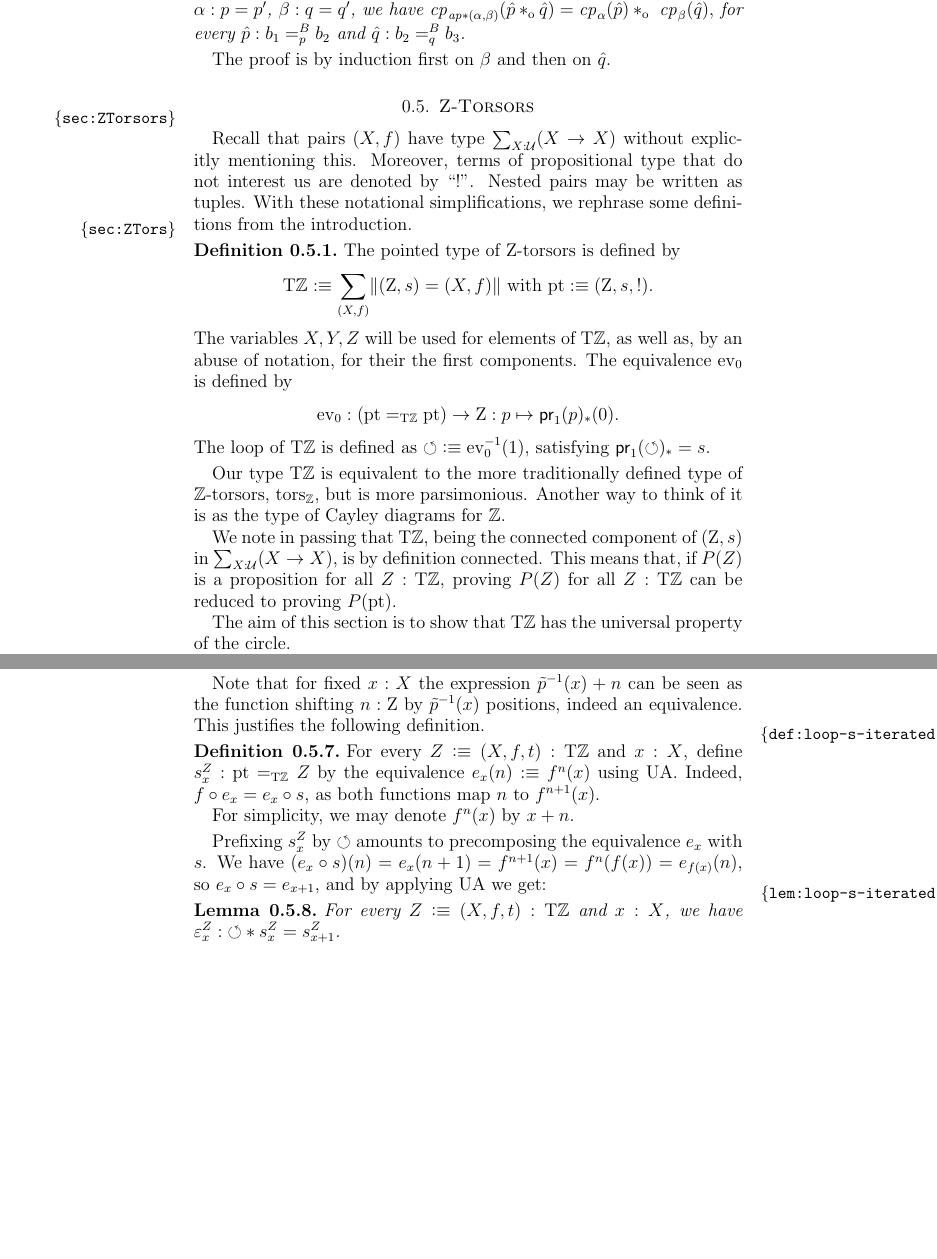
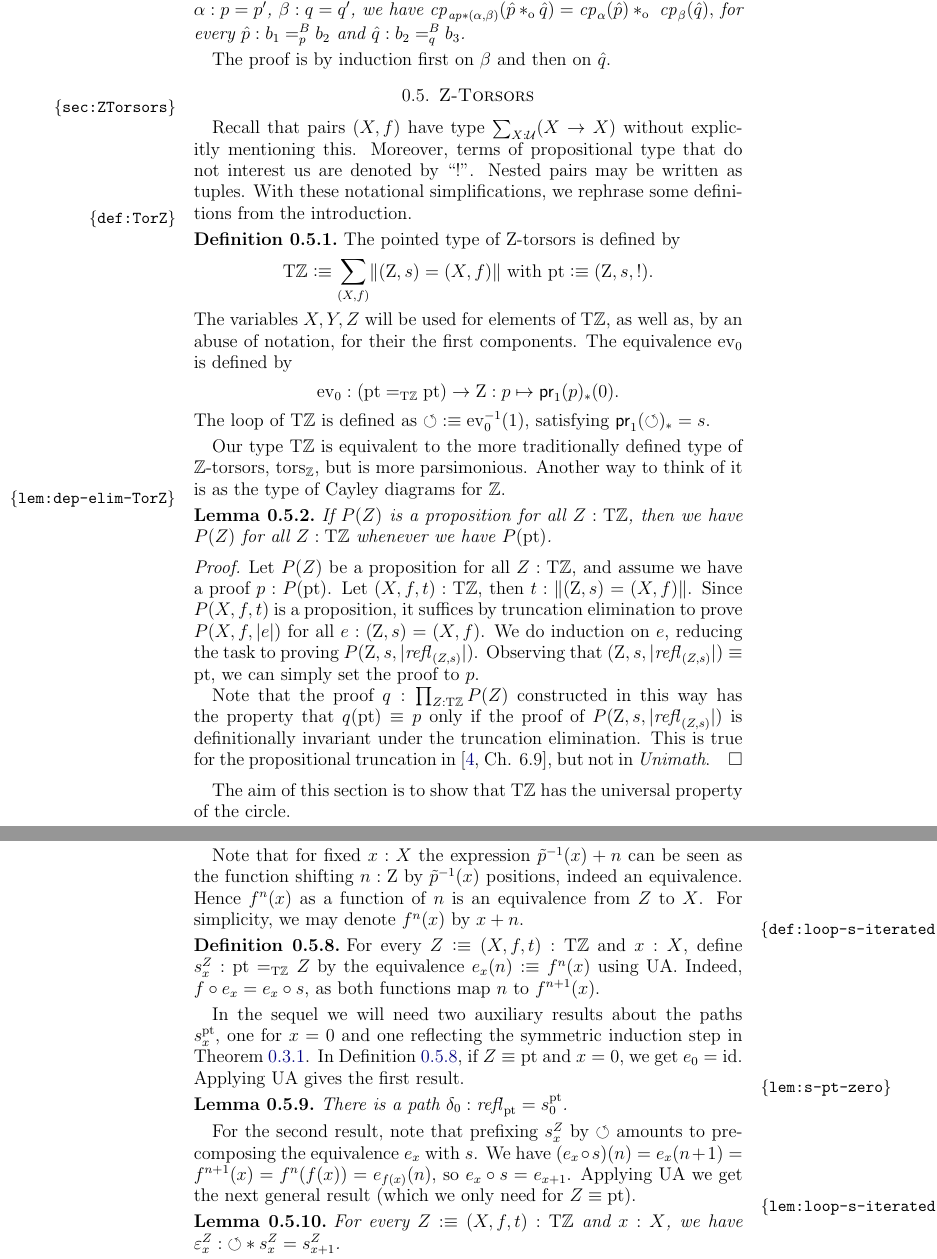
Before and after one commit to UniMath/SymmetryBook, a LaTeX paper (ZTors.tex): two parts of pages 8 and 11 of 14, joined at a grey line, cut so that both start at the same text, the shorter picture padded with empty space. Compiled offline with pdfLaTeX.

Commit message:
w.i.p. induction

```diff
--- a/ZTors.tex
+++ b/ZTors.tex
@@ -484,7 +484,7 @@ Nested pairs may be written as tuples.
 With these notational simplifications, we rephrase
 some definitions from the introduction.
 
-\begin{definition}\label{sec:ZTors}
+\begin{definition}\label{def:TorZ}
 The pointed type of $\zet$-torsors is defined by
 \[
 \TorZ\defeq \sum_{(X,f)}\Trunc{(\zet,s)=(X,f)} \text{~with~} \pt\defeq (\zet,s,!).
@@ -499,17 +499,31 @@ The loop of $\TorZ$ is defined as ${\Zloop}\defeq\ev_0^{-1}(1)$,
 satisfying $\mathsf{pr}_1(\Zloop)_* = s$.
 \end{definition}
 
-
 Our type $\TorZ$ is equivalent to the more traditionally defined
 type of $\ZZ$-torsors, $\Xtorsor{\ZZ}$, but is more parsimonious.
 Another way to think of it is as the type of Cayley diagrams for $\ZZ$.
 
-We note in passing that $\TorZ$, being the connected component of $(\zet,s)$
-in $\sum_{X:\UU}(X\to X)$, is by definition connected. This means that,
-if $P(Z)$ is a proposition for all $Z:\TorZ$, proving $P(Z)$ for all $Z:\TorZ$
-can be reduced to proving $P(\pt)$.
-%Note that $\Trunc{(\zet,s)=(X,f)}$ has propositional consequences
-%such as $\isset(X)$ and $\isEq(f)$. PERHAPS INFORMATIVE, BUT NOT NEEDED HERE
+\begin{lemma}\label{lem:dep-elim-TorZ}
+%The pointed type $\TorZ$ is connected, that is, $\Trunc{\pt=Z}$ for all $Z:\TorZ$.
+If $P(Z)$ is a proposition for all $Z:\TorZ$, then we have $P(Z)$ for all $Z:\TorZ$
+whenever we have $P(\pt)$.
+\end{lemma}
+
+\begin{proof}
+Let $P(Z)$ be a proposition for all $Z:\TorZ$, and assume we have a proof
+$p:P(\pt)$. Let $(X,f,t):\TorZ$, then $t :\Trunc{(\zet,s)=(X,f)}$.
+Since $P(X,f,t)$ is a proposition, it suffices by truncation elimination
+to prove $P(X,f,\trunc{e})$ for all $e:(\zet,s)=(X,f)$.
+We do induction on $e$, reducing the task to proving $P(\zet,s,\trunc{\refl{(Z,s)}})$.
+Observing that $(\zet,s,\trunc{\refl{(Z,s)}})\jdeq\pt$, we can simply set the proof to $p$.
+
+Note that the proof $q: \prod_{Z:\TorZ} P(Z)$ constructed in this way
+has the property that $q(\pt)\jdeq p$ only if
+the proof of $P(\zet,s,\trunc{\refl{(Z,s)}})$ is definitionally invariant
+under the truncation elimination.
+This is true for the propositional truncation in \cite[Ch. 6.9]{hottbook},
+but not in \emph{Unimath}.
+\end{proof}
 
 The aim of this section is to show that $\TorZ$ has the
 universal property of the circle.
@@ -675,22 +686,30 @@ for all $n:\zet$ and $x:X$.
 \end{lemma}
 Note that for fixed $x:X$ the expression $\ptoe{p}^{-1}(x)+n$ can be seen as
 the function shifting $n:\zet$ by $\ptoe{p}^{-1}(x)$ positions, indeed an equivalence.
-This justifies the following definition.
+Hence $f^n(x)$ as a function of $n$ is an equivalence from $Z$ to $X$.
+For simplicity, we may denote $f^n(x)$ by $x+n$.
 
 \begin{definition}\label{def:loop-s-iterated}
 For every $Z\defeq(X,f,t):\TorZ$ and $x:X$,
 define $s^Z_x: \pt =_\TorZ Z$ by the equivalence
-$e_x(n)\defeq f^n(x)$ using UA.
-Indeed, $f\circ e_x = e_x \circ s$, as both functions
-map $n$ to $f^{n+1}(x)$.
-
-For simplicity, we may denote $f^n(x)$ by $x+n$.
+$e_x(n)\defeq f^n(x)$ using UA. Indeed,
+$f\circ e_x = e_x \circ s$, as both functions map $n$ to $f^{n+1}(x)$.
 \end{definition}
 
-Prefixing $s^Z_x$ by ${\Zloop}$ amounts to
-precomposing the equivalence $e_x$ with $s$. We have
-$(e_x\circ s)(n) = e_x(n+1) = f^{n+1}(x) = f^n(f(x)) =e_{f(x)}(n)$,
-so $e_x\circ s = e_{x+1}$, and by applying UA we get:
+In the sequel we will need two auxiliary results about the paths $s^\pt_x$,
+one for $x=0$ and one reflecting the symmetric induction step in \cref{thm:integers-univ-symm}.
+In \cref{def:loop-s-iterated}, if $Z\jdeq\pt$ and $x=0$, we get $e_0 = \id$.
+Applying UA gives the first result.
+
+\begin{lemma}\label{lem:s-pt-zero}
+  There is a path $\delta_0 : \refl{\pt} = s^\pt_0$.
+\end{lemma}
+
+For the second result, note that prefixing $s^Z_x$ by ${\Zloop}$
+amounts to precomposing the equivalence $e_x$ with $s$.
+We have $(e_x\circ s)(n) = e_x(n+1) = f^{n+1}(x) = f^n(f(x)) =e_{f(x)}(n)$,
+so $e_x\circ s = e_{x+1}$. Applying UA we get the next general result
+(which we only need for $Z\jdeq\pt$).
 
 \begin{lemma}\label{lem:loop-s-iterated}
   For every $Z\defeq(X,f,t):\TorZ$ and $x:X$, we have
```
Also changed, not shown: ZTors.tex (20 more changed lines).
